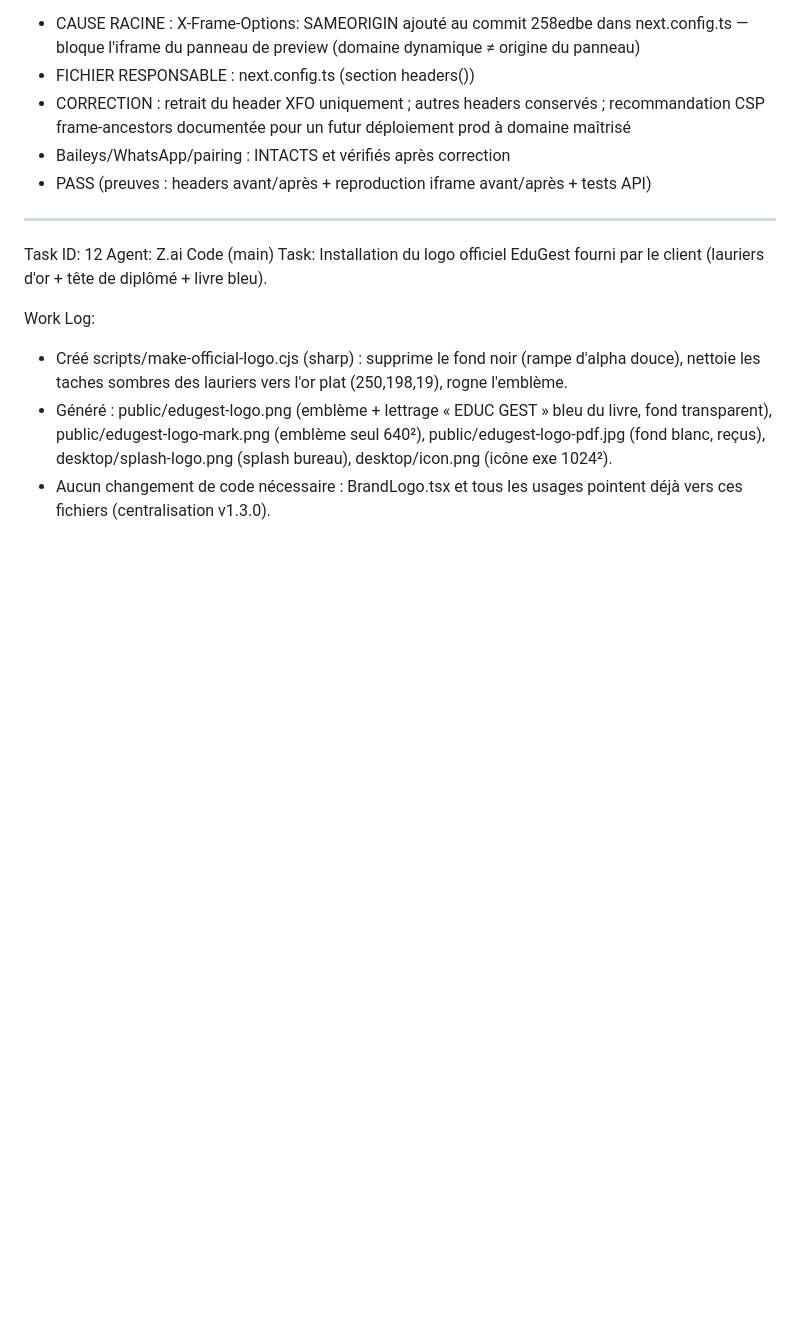
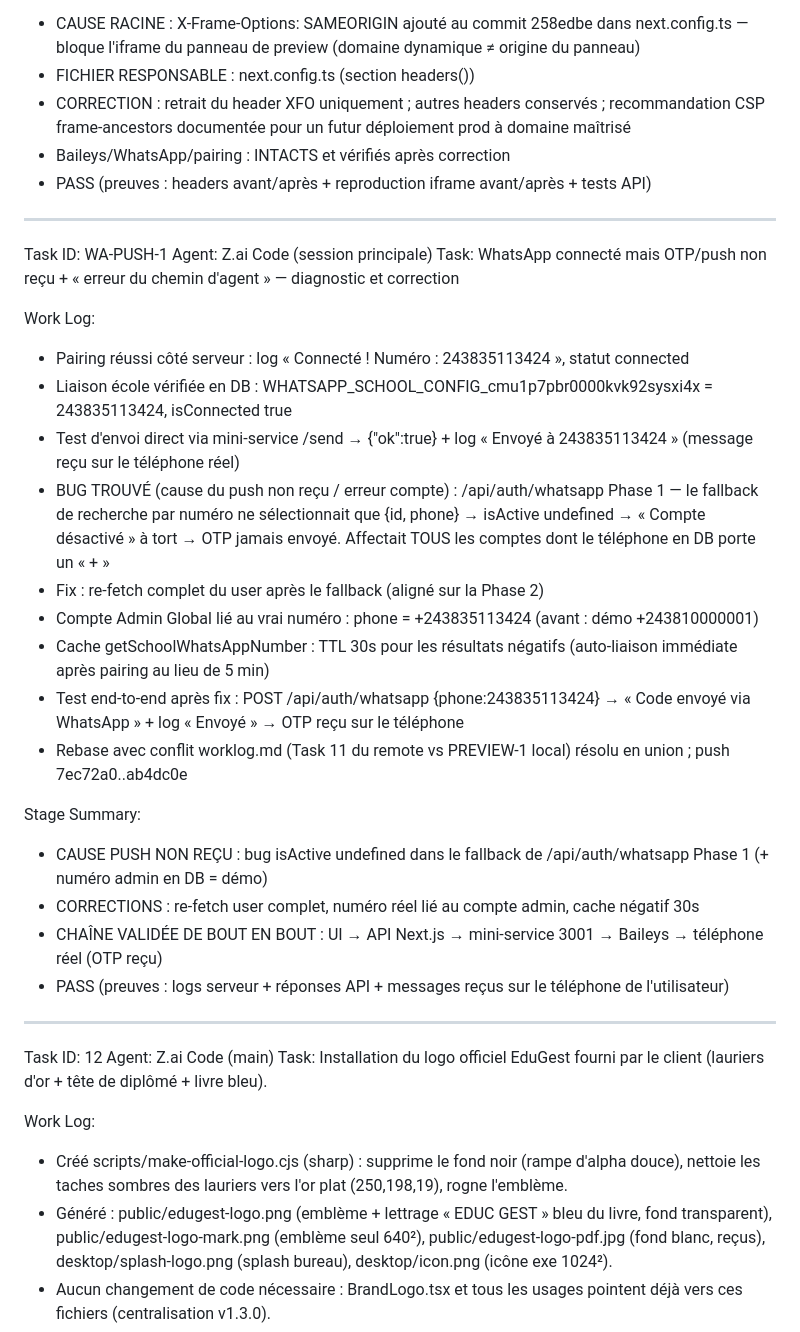
Before and after one commit to vodi72089-eng/edugest, a Markdown page: worklog.md, the part around the change. GitHub-like rendering; blank space fills up the shorter version.

Commit message:
79e8eacf-1636-44be-ada5-086c3d1f3fb2

```diff
--- a/worklog.md
+++ b/worklog.md
@@ -1284,6 +1284,28 @@ Stage Summary:
 - PASS (preuves : headers avant/après + reproduction iframe avant/après + tests API)
 
 ---
+Task ID: WA-PUSH-1
+Agent: Z.ai Code (session principale)
+Task: WhatsApp connecté mais OTP/push non reçu + « erreur du chemin d'agent » — diagnostic et correction
+
+Work Log:
+- Pairing réussi côté serveur : log « Connecté ! Numéro : 243835113424 », statut connected
+- Liaison école vérifiée en DB : WHATSAPP_SCHOOL_CONFIG_cmu1p7pbr0000kvk92sysxi4x = 243835113424, isConnected true
+- Test d'envoi direct via mini-service /send → {"ok":true} + log « Envoyé à 243835113424 » (message reçu sur le téléphone réel)
+- BUG TROUVÉ (cause du push non reçu / erreur compte) : /api/auth/whatsapp Phase 1 — le fallback de recherche par numéro ne sélectionnait que {id, phone} → isActive undefined → « Compte désactivé » à tort → OTP jamais envoyé. Affectait TOUS les comptes dont le téléphone en DB porte un « + »
+- Fix : re-fetch complet du user après le fallback (aligné sur la Phase 2)
+- Compte Admin Global lié au vrai numéro : phone = +243835113424 (avant : démo +243810000001)
+- Cache getSchoolWhatsAppNumber : TTL 30s pour les résultats négatifs (auto-liaison immédiate après pairing au lieu de 5 min)
+- Test end-to-end après fix : POST /api/auth/whatsapp {phone:243835113424} → « Code envoyé via WhatsApp » + log « Envoyé » → OTP reçu sur le téléphone
+- Rebase avec conflit worklog.md (Task 11 du remote vs PREVIEW-1 local) résolu en union ; push 7ec72a0..ab4dc0e
+
+Stage Summary:
+- CAUSE PUSH NON REÇU : bug isActive undefined dans le fallback de /api/auth/whatsapp Phase 1 (+ numéro admin en DB = démo)
+- CORRECTIONS : re-fetch user complet, numéro réel lié au compte admin, cache négatif 30s
+- CHAÎNE VALIDÉE DE BOUT EN BOUT : UI → API Next.js → mini-service 3001 → Baileys → téléphone réel (OTP reçu)
+- PASS (preuves : logs serveur + réponses API + messages reçus sur le téléphone de l'utilisateur)
+
+---
 Task ID: 12
 Agent: Z.ai Code (main)
 Task: Installation du logo officiel EduGest fourni par le client (lauriers d'or + tête de diplômé + livre bleu).
```
